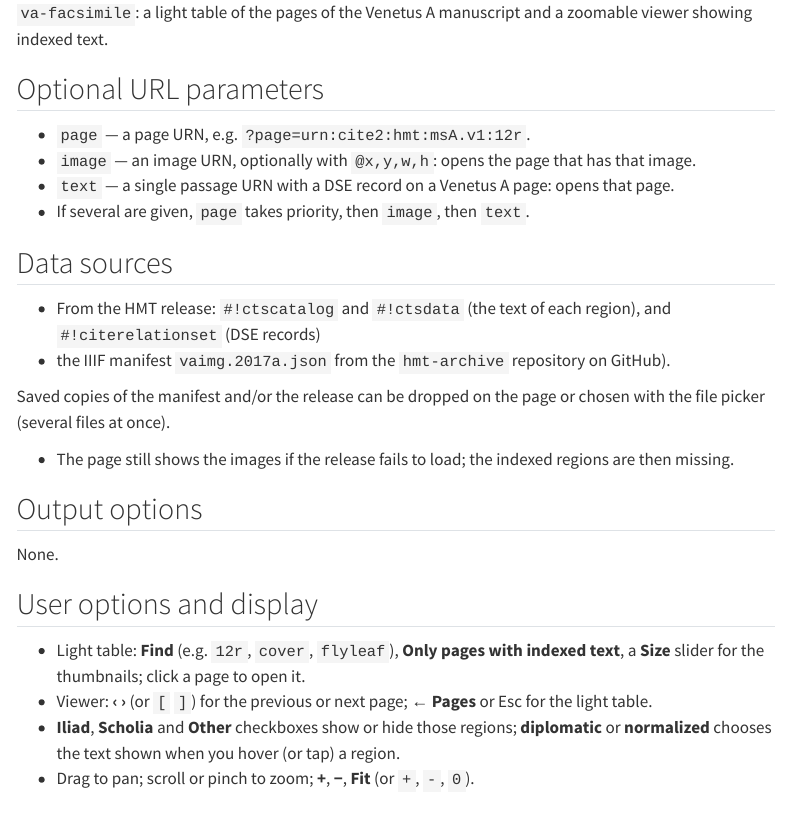
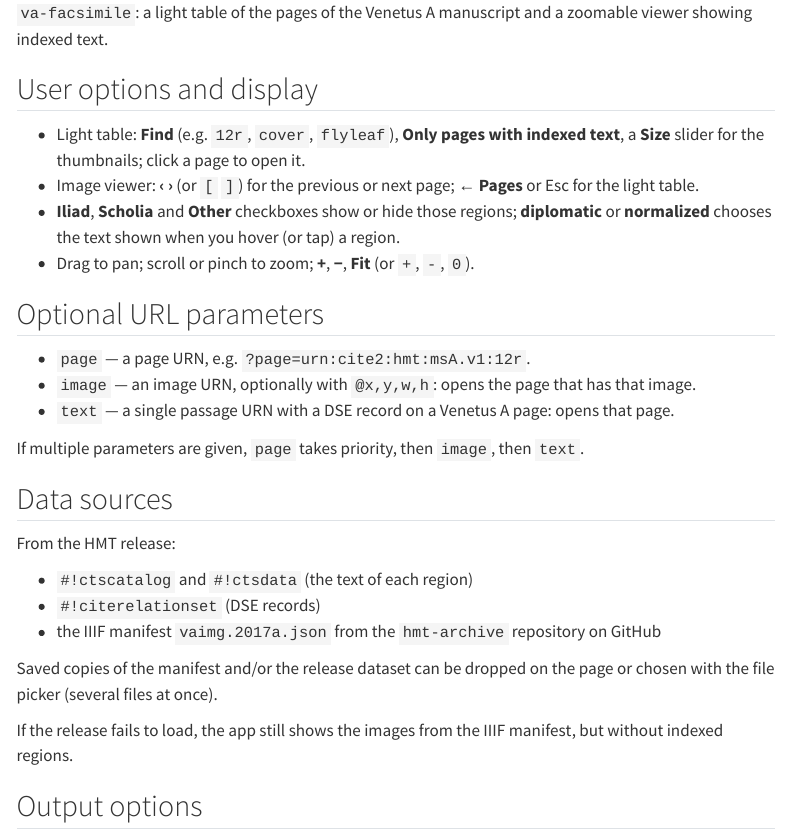
Before and after one commit to neelsmith/hmt-apps, a Quarto document (quarto/docs/va-facsimile/index.qmd): the page in a window 1100 px wide, from 160 px down. Rendered offline with R 4.5, knitr and Pandoc in place of Quarto, with nearby package versions; menus at the side of the page are left out.

Commit message:
Docs for one app

```diff
--- a/quarto/docs/va-facsimile/index.qmd
+++ b/quarto/docs/va-facsimile/index.qmd
@@ -7,36 +7,36 @@ title: "Venetus A facsimile"
 
 `va-facsimile`: a light table of the pages of the Venetus A manuscript and a zoomable viewer showing indexed text.
 
+## User options and display
+
+- Light table: **Find** (e.g. `12r`, `cover`, `flyleaf`), **Only pages with indexed text**, a **Size** slider for the thumbnails; click a page to open it.
+- Image viewer: **‹ ›** (or `[` `]`) for the previous or next page; **← Pages** or Esc for the light table.
+- **Iliad**, **Scholia** and **Other** checkboxes show or hide those regions; **diplomatic** or **normalized** chooses the text shown when you hover (or tap) a region.
+- Drag to pan; scroll or pinch to zoom; **+**, **−**, **Fit** (or `+`, `-`, `0`).
+
 
 ## Optional URL parameters
 
 - `page` — a page URN, e.g. `?page=urn:cite2:hmt:msA.v1:12r`.
 - `image` — an image URN, optionally with `@x,y,w,h`: opens the page that has that image.
 - `text` — a single passage URN with a DSE record on a Venetus A page: opens that page.
-- If several are given, `page` takes priority, then `image`, then `text`.
+
+If multiple parameters are given, `page` takes priority, then `image`, then `text`.
 
 
 ## Data sources
 
+From the HMT release:
 
-- From the HMT release: `#!ctscatalog` and `#!ctsdata` (the text of each region), and `#!citerelationset` (DSE records)
-- the IIIF manifest `vaimg.2017a.json` from the `hmt-archive` repository on GitHub).
+- `#!ctscatalog` and `#!ctsdata` (the text of each region)
+-  `#!citerelationset` (DSE records)
+- the IIIF manifest `vaimg.2017a.json` from the `hmt-archive` repository on GitHub
 
 
+Saved copies of the manifest and/or the release dataset can be dropped on the page or chosen with the file picker (several files at once).
 
-
-Saved copies of the manifest and/or the release can be dropped on the page or chosen with the file picker (several files at once).
-
-
-- The page still shows the images if the release fails to load; the indexed regions are then missing.
+If the release fails to load, the app still shows the images from the IIIF manifest, but without indexed regions.
 
 ## Output options
 
 None.
-
-## User options and display
-
-- Light table: **Find** (e.g. `12r`, `cover`, `flyleaf`), **Only pages with indexed text**, a **Size** slider for the thumbnails; click a page to open it.
-- Viewer: **‹ ›** (or `[` `]`) for the previous or next page; **← Pages** or Esc for the light table.
-- **Iliad**, **Scholia** and **Other** checkboxes show or hide those regions; **diplomatic** or **normalized** chooses the text shown when you hover (or tap) a region.
-- Drag to pan; scroll or pinch to zoom; **+**, **−**, **Fit** (or `+`, `-`, `0`).
```
